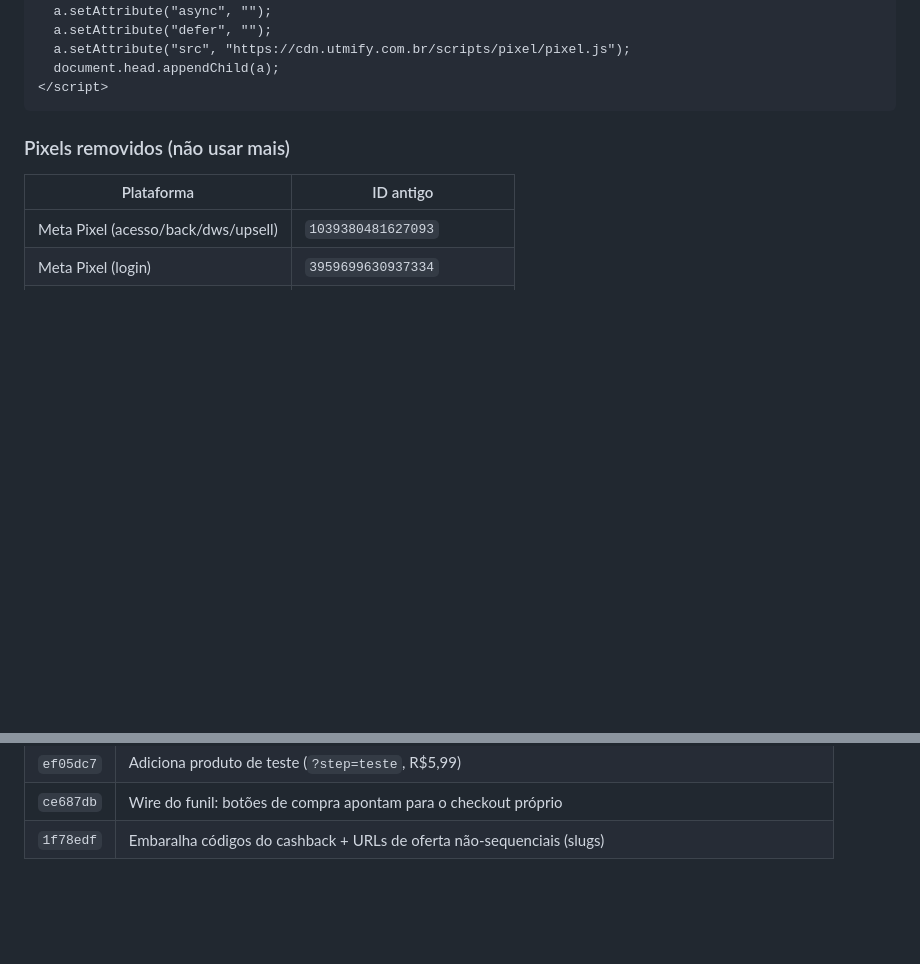
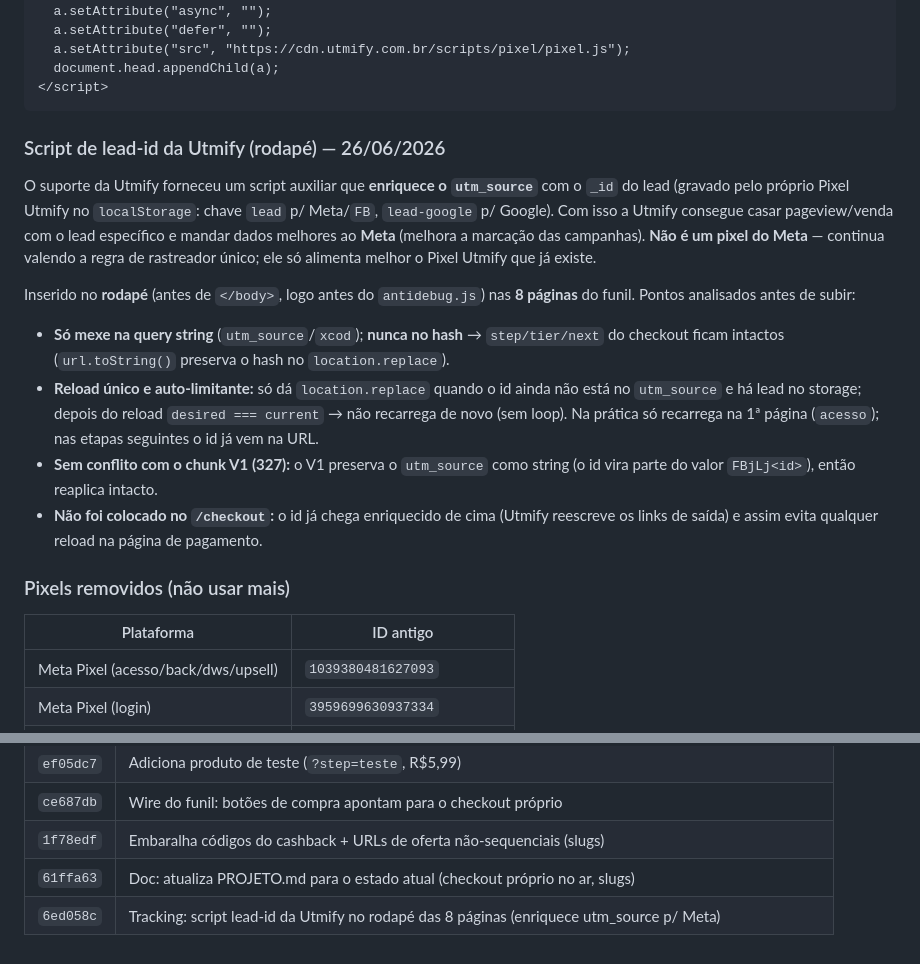
Before and after one commit to assombradev/mycapix, a Markdown page: PROJETO.md, 2 parts joined by grey strips. GitHub-like rendering; blank space fills up the shorter version.

Commit message:
Doc: registra o script lead-id da Utmify (rodape do funil)
Co-Authored-By: Claude Opus 4.8 <noreply@anthropic.com>

````diff
--- a/PROJETO.md
+++ b/PROJETO.md
@@ -173,6 +173,27 @@ inserido no fim do `<head>`, logo antes de `</head>`:
   document.head.appendChild(a);
 </script>
 ```
+
+### Script de lead-id da Utmify (rodapé) — 26/06/2026
+
+O suporte da Utmify forneceu um script auxiliar que **enriquece o `utm_source`** com o `_id`
+do lead (gravado pelo próprio Pixel Utmify no `localStorage`: chave `lead` p/ Meta/`FB`,
+`lead-google` p/ Google). Com isso a Utmify consegue casar pageview/venda com o lead específico
+e mandar dados melhores ao **Meta** (melhora a marcação das campanhas). **Não é um pixel do Meta**
+— continua valendo a regra de rastreador único; ele só alimenta melhor o Pixel Utmify que já existe.
+
+Inserido no **rodapé** (antes de `</body>`, logo antes do `antidebug.js`) nas **8 páginas** do funil.
+Pontos analisados antes de subir:
+
+- **Só mexe na query string** (`utm_source`/`xcod`); **nunca no hash** → `step/tier/next` do checkout
+  ficam intactos (`url.toString()` preserva o hash no `location.replace`).
+- **Reload único e auto-limitante:** só dá `location.replace` quando o id ainda não está no `utm_source`
+  e há lead no storage; depois do reload `desired === current` → não recarrega de novo (sem loop). Na
+  prática só recarrega na 1ª página (`acesso`); nas etapas seguintes o id já vem na URL.
+- **Sem conflito com o chunk V1 (327):** o V1 preserva o `utm_source` como string (o id vira parte do
+  valor `FBjLj<id>`), então reaplica intacto.
+- **Não foi colocado no `/checkout`:** o id já chega enriquecido de cima (Utmify reescreve os links de
+  saída) e assim evita qualquer reload na página de pagamento.
 
 ### Pixels removidos (não usar mais)
 | Plataforma | ID antigo |
@@ -523,3 +544,5 @@ sequências** (rejeita pares de letras consecutivas). Trocado em todas as cópia
 | `ef05dc7` | Adiciona produto de teste (`?step=teste`, R$5,99) |
 | `ce687db` | Wire do funil: botões de compra apontam para o checkout próprio |
 | `1f78edf` | Embaralha códigos do cashback + URLs de oferta não-sequenciais (slugs) |
+| `61ffa63` | Doc: atualiza PROJETO.md para o estado atual (checkout próprio no ar, slugs) |
+| `6ed058c` | Tracking: script lead-id da Utmify no rodapé das 8 páginas (enriquece utm_source p/ Meta) |
````
